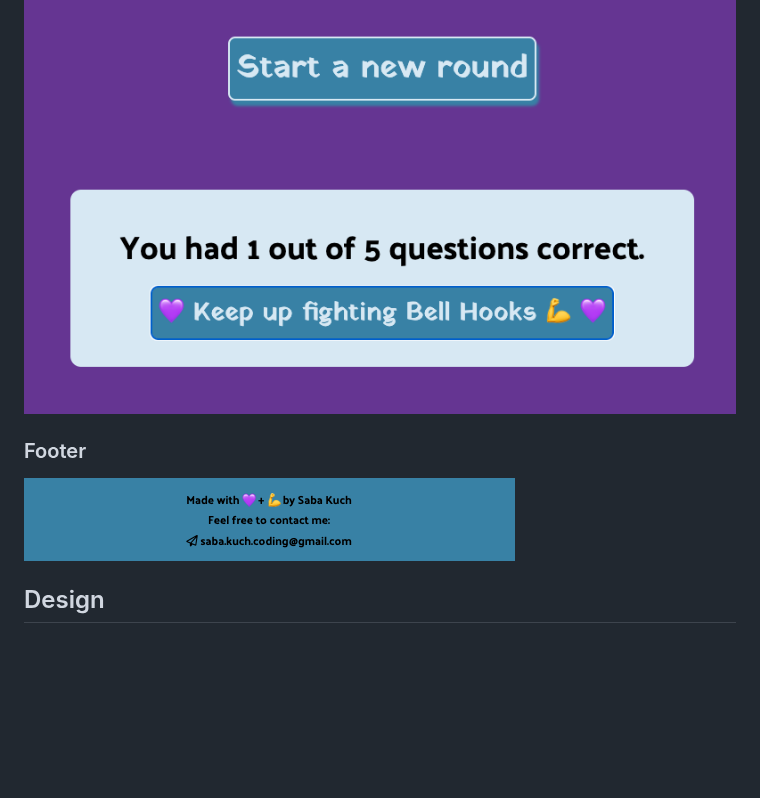
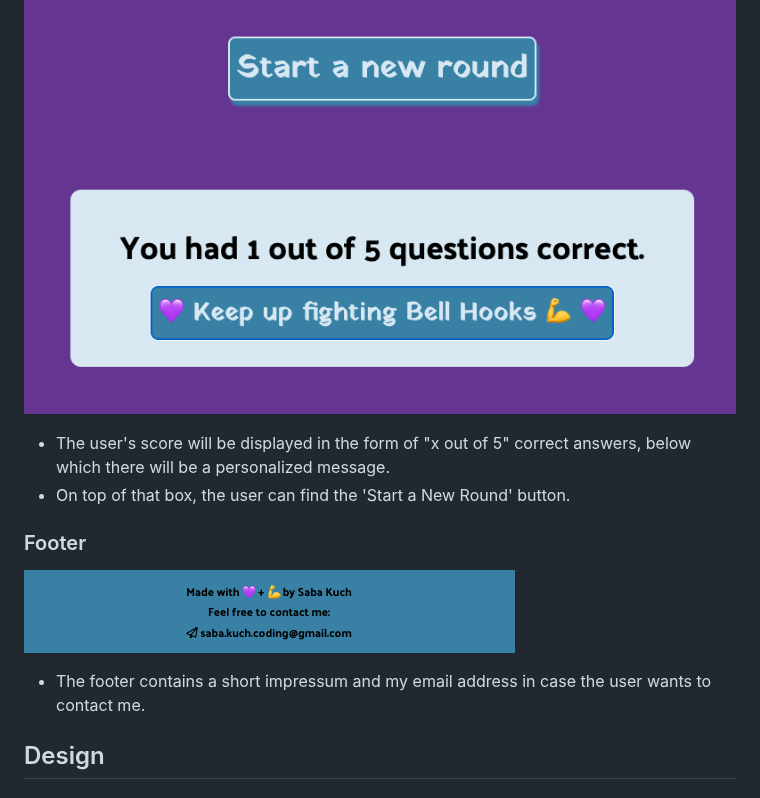
Before and after one commit to zabokaa/FeminismQuiz, a Markdown page: README.md, the part around one of its changes. Rendered like a GitHub page; blank space fills up the shorter version.

```diff
--- a/README.md
+++ b/README.md
@@ -59,9 +74,14 @@ Feminism Quiz is an educational and informative site with questions about the hi
 
   ![endQuiz](./assets/img/scoreAgain.png)
 
+- The user's score will be displayed in the form of "x out of 5" correct answers, below which there will be a personalized message.
+- On top of that box, the user can find the 'Start a New Round' button.
+
 ### Footer
 
   ![footer](./assets/img/footer.png)
+
+- The footer contains a short impressum and my email address in case the user wants to contact me.
 
 ## Design
 
```
Also changed, not shown: other parts of README.md (+16 -1 lines).
